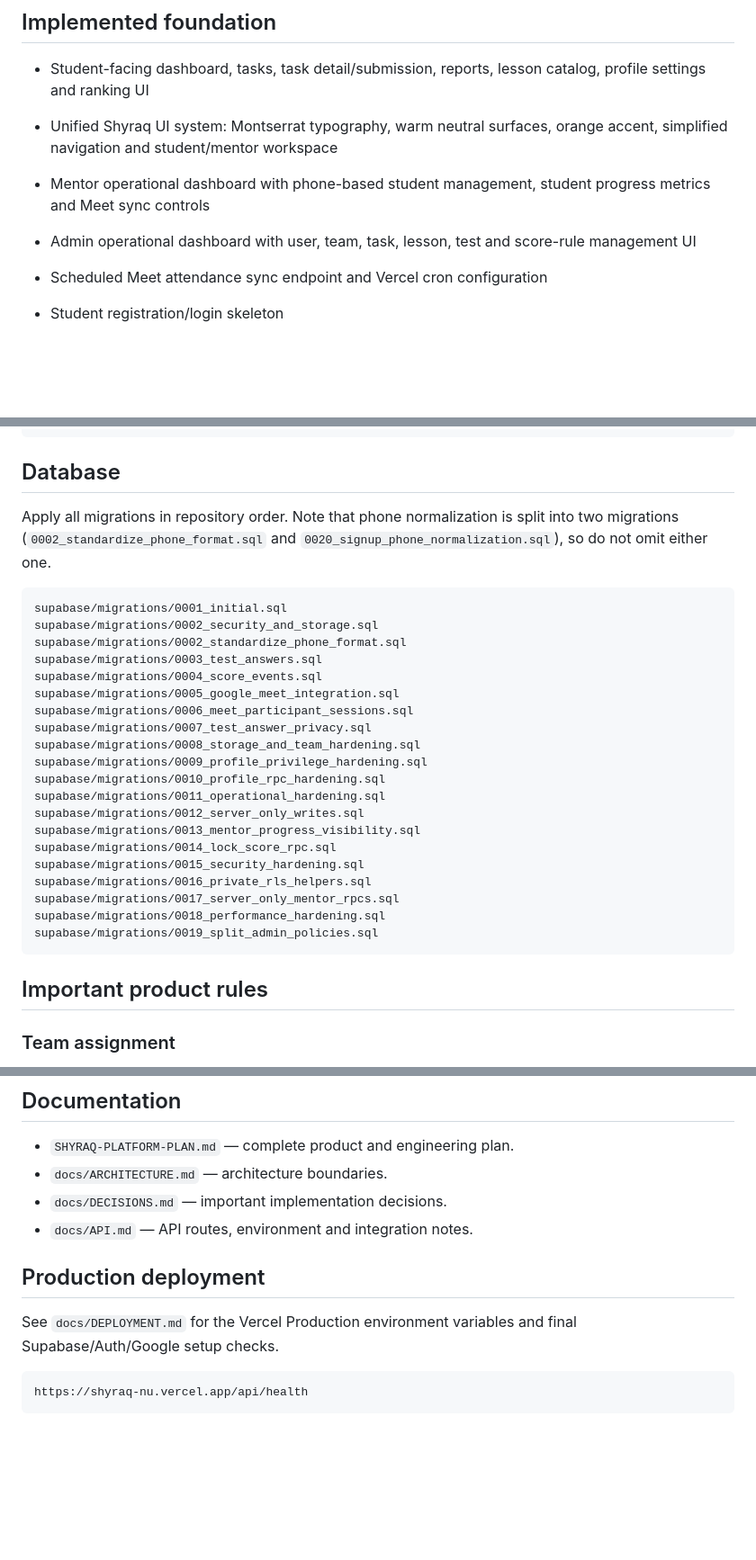
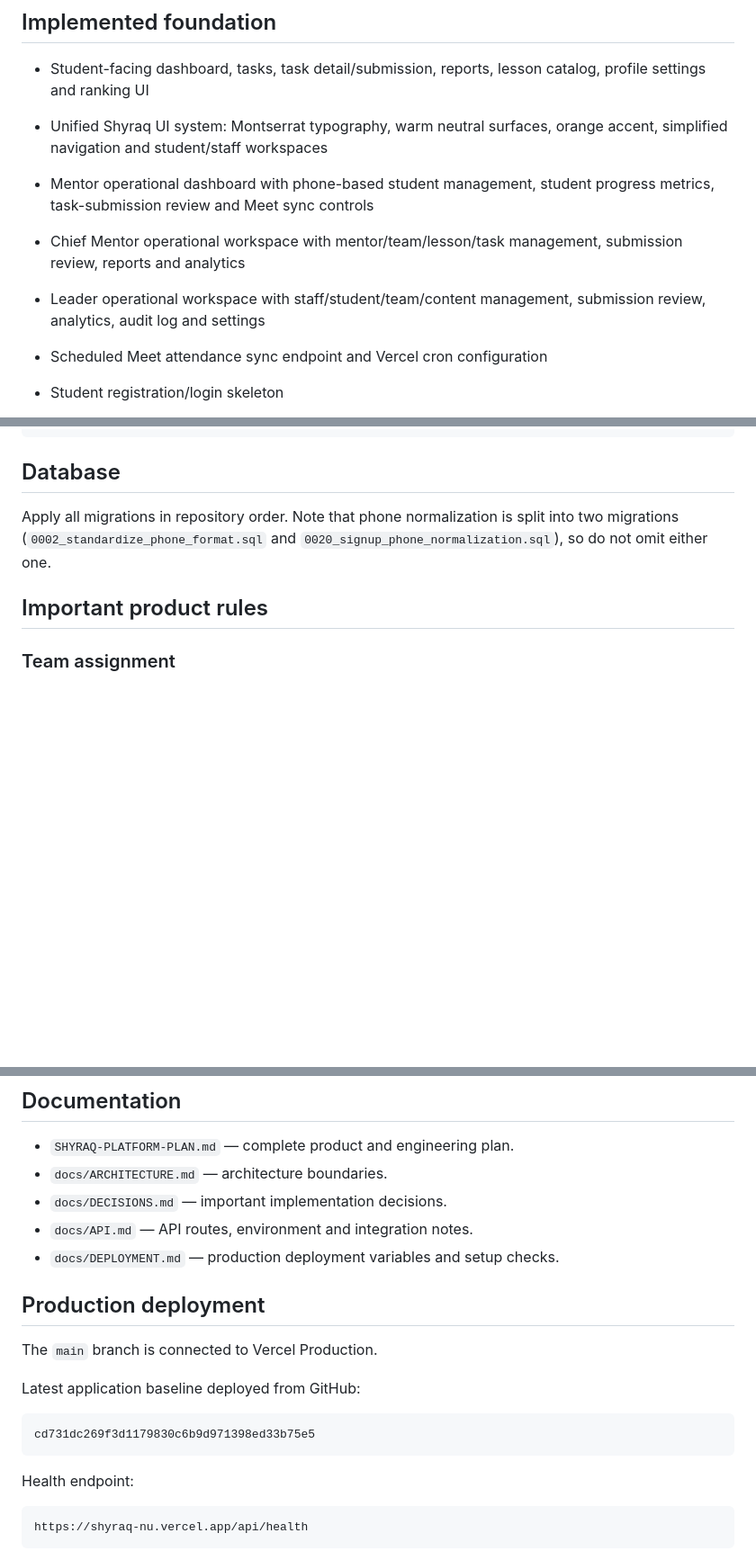
Before and after one commit to dimaw1k/shyraq, a Markdown page: README.md, 3 parts joined by grey strips. Shown at 90% size. GitHub-like rendering; blank space fills up the shorter version.

````diff
--- a/README.md
+++ b/README.md
@@ -30,9 +30,10 @@ Registration -> waiting for team -> mentor phone assignment -> tasks/reports ->
 ## Implemented foundation
 
 - Student-facing dashboard, tasks, task detail/submission, reports, lesson catalog, profile settings and ranking UI
-- Unified Shyraq UI system: Montserrat typography, warm neutral surfaces, orange accent, simplified navigation and student/mentor workspace
-- Mentor operational dashboard with phone-based student management, student progress metrics and Meet sync controls
-- Admin operational dashboard with user, team, task, lesson, test and score-rule management UI
+- Unified Shyraq UI system: Montserrat typography, warm neutral surfaces, orange accent, simplified navigation and student/staff workspaces
+- Mentor operational dashboard with phone-based student management, student progress metrics, task-submission review and Meet sync controls
+- Chief Mentor operational workspace with mentor/team/lesson/task management, submission review, reports and analytics
+- Leader operational workspace with staff/student/team/content management, submission review, analytics, audit log and settings
 - Scheduled Meet attendance sync endpoint and Vercel cron configuration
 
 - Student registration/login skeleton
@@ -84,29 +85,6 @@ npm run build
 
 Apply all migrations in repository order. Note that phone normalization is split into two migrations (`0002_standardize_phone_format.sql` and `0020_signup_phone_normalization.sql`), so do not omit either one.
 
-```text
-supabase/migrations/0001_initial.sql
-supabase/migrations/0002_security_and_storage.sql
-supabase/migrations/0002_standardize_phone_format.sql
-supabase/migrations/0003_test_answers.sql
-supabase/migrations/0004_score_events.sql
-supabase/migrations/0005_google_meet_integration.sql
-supabase/migrations/0006_meet_participant_sessions.sql
-supabase/migrations/0007_test_answer_privacy.sql
-supabase/migrations/0008_storage_and_team_hardening.sql
-supabase/migrations/0009_profile_privilege_hardening.sql
-supabase/migrations/0010_profile_rpc_hardening.sql
-supabase/migrations/0011_operational_hardening.sql
-supabase/migrations/0012_server_only_writes.sql
-supabase/migrations/0013_mentor_progress_visibility.sql
-supabase/migrations/0014_lock_score_rpc.sql
-supabase/migrations/0015_security_hardening.sql
-supabase/migrations/0016_private_rls_helpers.sql
-supabase/migrations/0017_server_only_mentor_rpcs.sql
-supabase/migrations/0018_performance_hardening.sql
-supabase/migrations/0019_split_admin_policies.sql
-```
-
 ## Important product rules
 
 ### Team assignment
@@ -131,11 +109,18 @@ Uncertain participant identity is not silently assigned; a unique name match or
 - `docs/ARCHITECTURE.md` — architecture boundaries.
 - `docs/DECISIONS.md` — important implementation decisions.
 - `docs/API.md` — API routes, environment and integration notes.
+- `docs/DEPLOYMENT.md` — production deployment variables and setup checks.
 
 ## Production deployment
 
-See `docs/DEPLOYMENT.md` for the Vercel Production environment variables and final Supabase/Auth/Google setup checks.
+The `main` branch is connected to Vercel Production.
 
+Latest application baseline deployed from GitHub:
+```text
+cd731dc269f3d1179830c6b9d971398ed33b75e5
+```
+
+Health endpoint:
 ```text
 https://shyraq-nu.vercel.app/api/health
 ```
````
Also changed, not shown: other parts of README.md (+3 -3 lines).
